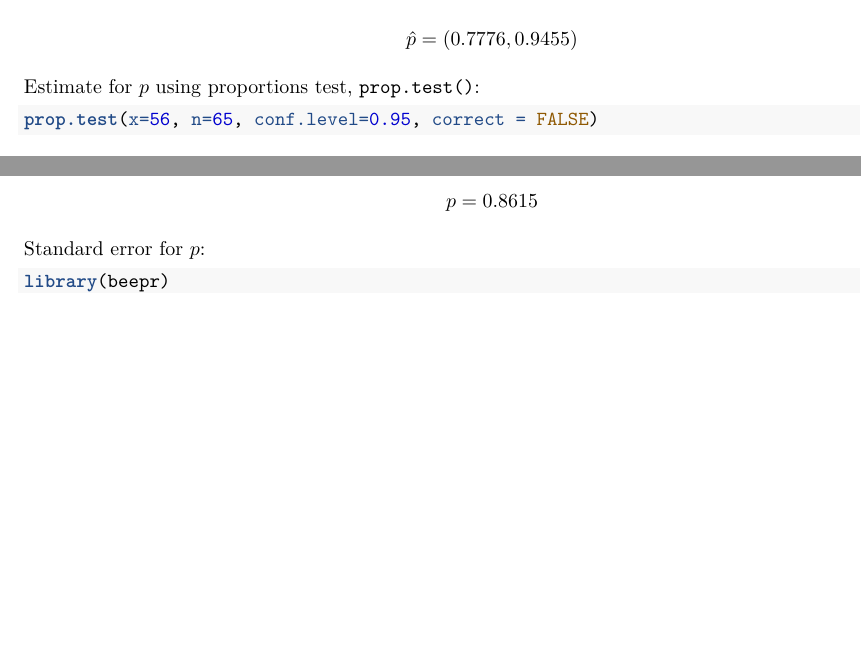
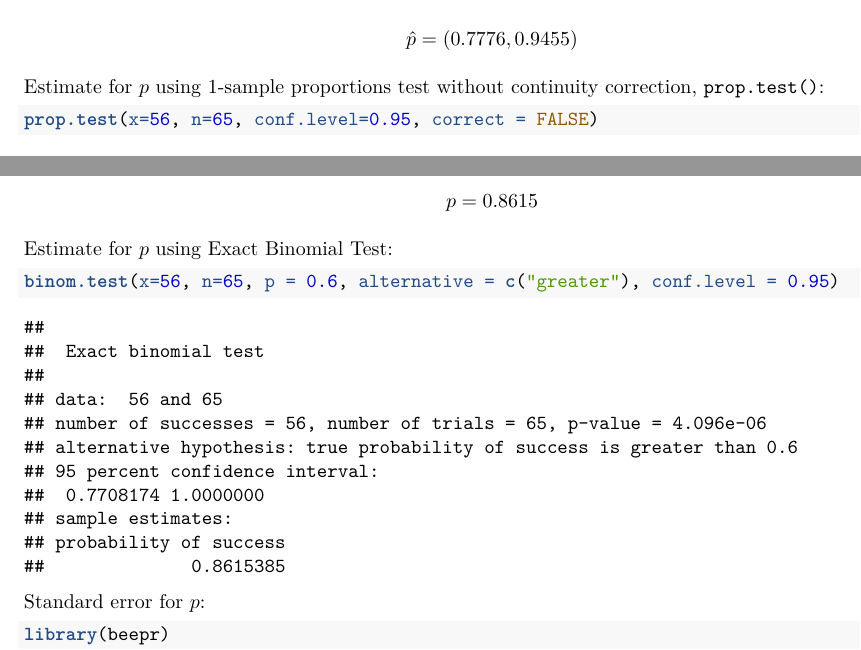
Before and after one commit to bliutwo/stats205, an R Markdown document (hw3/homework_3.Rmd): two parts of pages 5 and 6 of 6, joined at a grey line, cut so that both start at the same text, the shorter picture padded with empty space. Rendered offline with R 4.5, knitr and Pandoc, then LaTeX, with nearby package versions; code that draws random numbers runs with fixed seeds of ours; some code elsewhere in the file could not run offline.

Commit message:
01/06/2019 14:39:53

````diff
--- a/hw3/homework_3.Rmd
+++ b/hw3/homework_3.Rmd
@@ -211,7 +211,8 @@ binom.confint(x=56, n=65, conf.level=.95, methods = "asymptotic")
     \hat{p} = (0.7776, 0.9455)
 \]
 
-Estimate for $p$ using proportions test, `prop.test()`:
+Estimate for $p$ using 1-sample proportions test without continuity correction, `prop.test()`:
+
 ```{r}
 prop.test(x=56, n=65, conf.level=0.95, correct = FALSE)
 ```
@@ -219,6 +220,12 @@ prop.test(x=56, n=65, conf.level=0.95, correct = FALSE)
 \[
     p = 0.8615
 \]
+
+Estimate for $p$ using Exact Binomial Test:
+
+```{r}
+binom.test(x=56, n=65, p = 0.6, alternative = c("greater"), conf.level = 0.95)
+```
 
 
 Standard error for $p$:
````
Also changed, not shown: hw3/homework_3.pdf.
